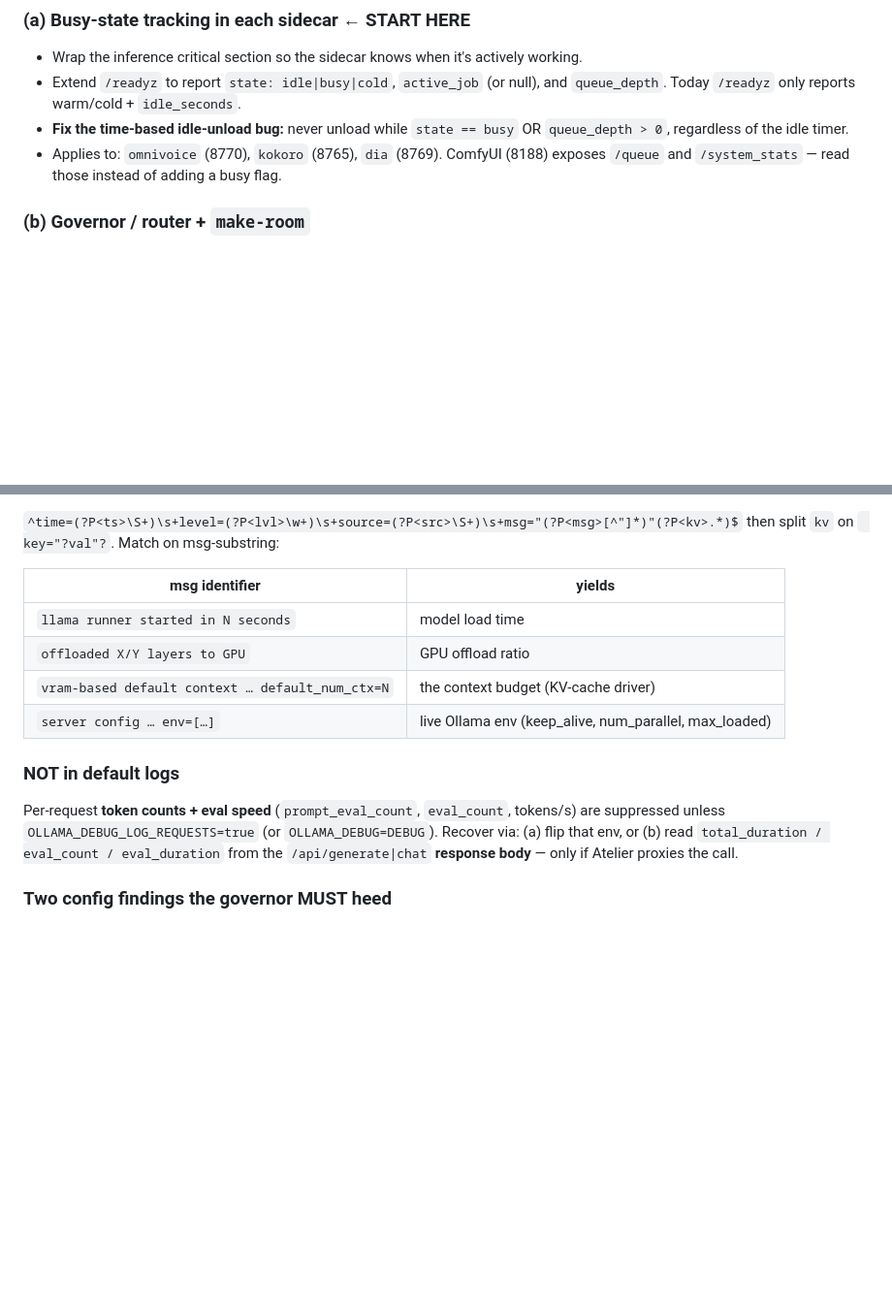
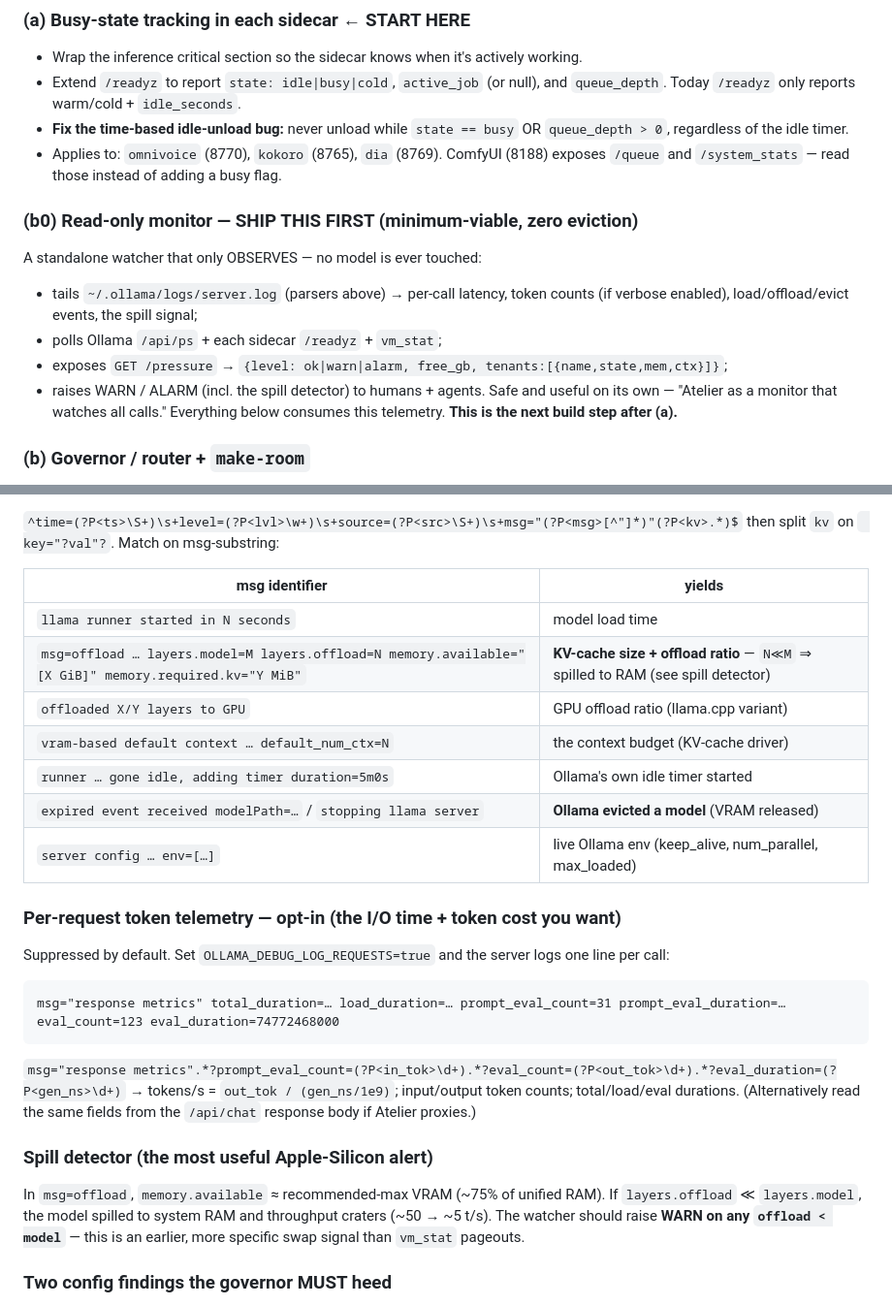
Before and after one commit to gyasis/atelier, a Markdown page: docs/MEMORY_GOVERNOR.md, 2 parts joined by grey strips. Shown at 97% size. GitHub-like rendering; blank space fills up the shorter version.

Commit message:
Spec: enrich Ollama log parsers (KV-cache/offload, response-metrics, evict events, spill detector) + read-only monitor as ship-first milestone (b0)

````diff
--- a/docs/MEMORY_GOVERNOR.md
+++ b/docs/MEMORY_GOVERNOR.md
@@ -53,6 +53,16 @@ memory.
   `queue_depth > 0`, regardless of the idle timer.
 - Applies to: `omnivoice` (8770), `kokoro` (8765), `dia` (8769). ComfyUI (8188) exposes
   `/queue` and `/system_stats` — read those instead of adding a busy flag.
+
+### (b0) Read-only monitor — SHIP THIS FIRST (minimum-viable, zero eviction)
+A standalone watcher that only OBSERVES — no model is ever touched:
+- tails `~/.ollama/logs/server.log` (parsers above) → per-call latency, token counts
+  (if verbose enabled), load/offload/evict events, the spill signal;
+- polls Ollama `/api/ps` + each sidecar `/readyz` + `vm_stat`;
+- exposes `GET /pressure` → `{level: ok|warn|alarm, free_gb, tenants:[{name,state,mem,ctx}]}`;
+- raises WARN / ALARM (incl. the spill detector) to humans + agents.
+Safe and useful on its own — "Atelier as a monitor that watches all calls." Everything
+below consumes this telemetry. **This is the next build step after (a).**
 
 ### (b) Governor / router + `make-room`
 - A coordinator (lives where? — Mac-side script or a small FastAPI control plane) that:
@@ -128,15 +138,28 @@ then split `kv` on ` key="?val"?`. Match on msg-substring:
 | msg identifier | yields |
 |---|---|
 | `llama runner started in N seconds` | model load time |
-| `offloaded X/Y layers to GPU` | GPU offload ratio |
+| `msg=offload … layers.model=M layers.offload=N memory.available="[X GiB]" memory.required.kv="Y MiB"` | **KV-cache size + offload ratio** — `N≪M` ⇒ spilled to RAM (see spill detector) |
+| `offloaded X/Y layers to GPU` | GPU offload ratio (llama.cpp variant) |
 | `vram-based default context … default_num_ctx=N` | the context budget (KV-cache driver) |
+| `runner … gone idle, adding timer duration=5m0s` | Ollama's own idle timer started |
+| `expired event received modelPath=…` / `stopping llama server` | **Ollama evicted a model** (VRAM released) |
 | `server config … env=[…]` | live Ollama env (keep_alive, num_parallel, max_loaded) |
 
-### NOT in default logs
-Per-request **token counts + eval speed** (`prompt_eval_count`, `eval_count`, tokens/s)
-are suppressed unless `OLLAMA_DEBUG_LOG_REQUESTS=true` (or `OLLAMA_DEBUG=DEBUG`). Recover
-via: (a) flip that env, or (b) read `total_duration / eval_count / eval_duration` from the
-`/api/generate|chat` **response body** — only if Atelier proxies the call.
+### Per-request token telemetry — opt-in (the I/O time + token cost you want)
+Suppressed by default. Set `OLLAMA_DEBUG_LOG_REQUESTS=true` and the server logs one line
+per call:
+```
+msg="response metrics" total_duration=… load_duration=… prompt_eval_count=31 prompt_eval_duration=… eval_count=123 eval_duration=74772468000
+```
+`msg="response metrics".*?prompt_eval_count=(?P<in_tok>\d+).*?eval_count=(?P<out_tok>\d+).*?eval_duration=(?P<gen_ns>\d+)`
+→ tokens/s = `out_tok / (gen_ns/1e9)`; input/output token counts; total/load/eval durations.
+(Alternatively read the same fields from the `/api/chat` response body if Atelier proxies.)
+
+### Spill detector (the most useful Apple-Silicon alert)
+In `msg=offload`, `memory.available` ≈ recommended-max VRAM (~75% of unified RAM). If
+`layers.offload` ≪ `layers.model`, the model spilled to system RAM and throughput craters
+(~50 → ~5 t/s). The watcher should raise **WARN on any `offload < model`** — this is an
+earlier, more specific swap signal than `vm_stat` pageouts.
 
 ### Two config findings the governor MUST heed
 - `OLLAMA_MAX_LOADED_MODELS:0` → **unlimited** concurrent loaded models — two big LLMs can
````
